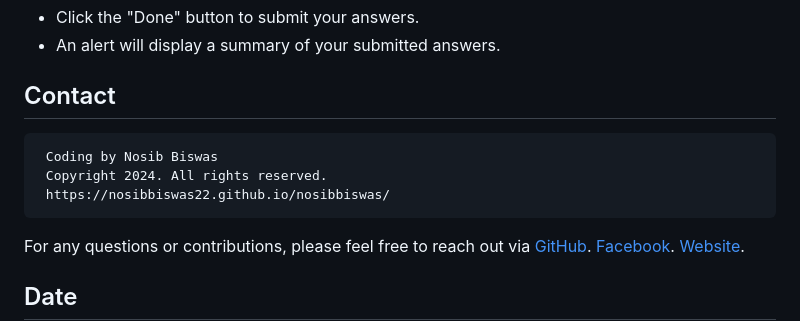
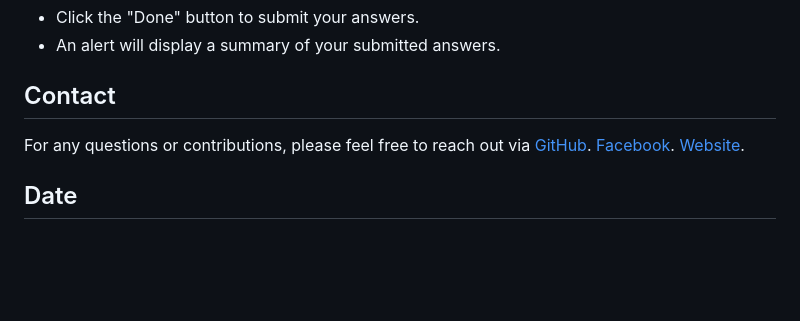
Before and after one commit to NOSIBBiswas22/omr, a Markdown page: README.md, the part around the change. Rendered like a GitHub page; blank space fills up the shorter version.

````diff
--- a/README.md
+++ b/README.md
@@ -64,11 +64,6 @@ The OMR (Optical Mark Recognition) Sheet application is designed to facilitate t
 
 ## Contact
 
-```plaintext
- Coding by Nosib Biswas
- Copyright 2024. All rights reserved.
- https://nosibbiswas22.github.io/nosibbiswas/
-```
 For any questions or contributions, please feel free to reach out via [GitHub](https://github.com/NOSIBBiswas22/).
  [Facebook](https://www.facebook.com/nosib.biswas.227).
  [Website](https://nosibbiswas22.github.io/nosibbiswas/).
````
